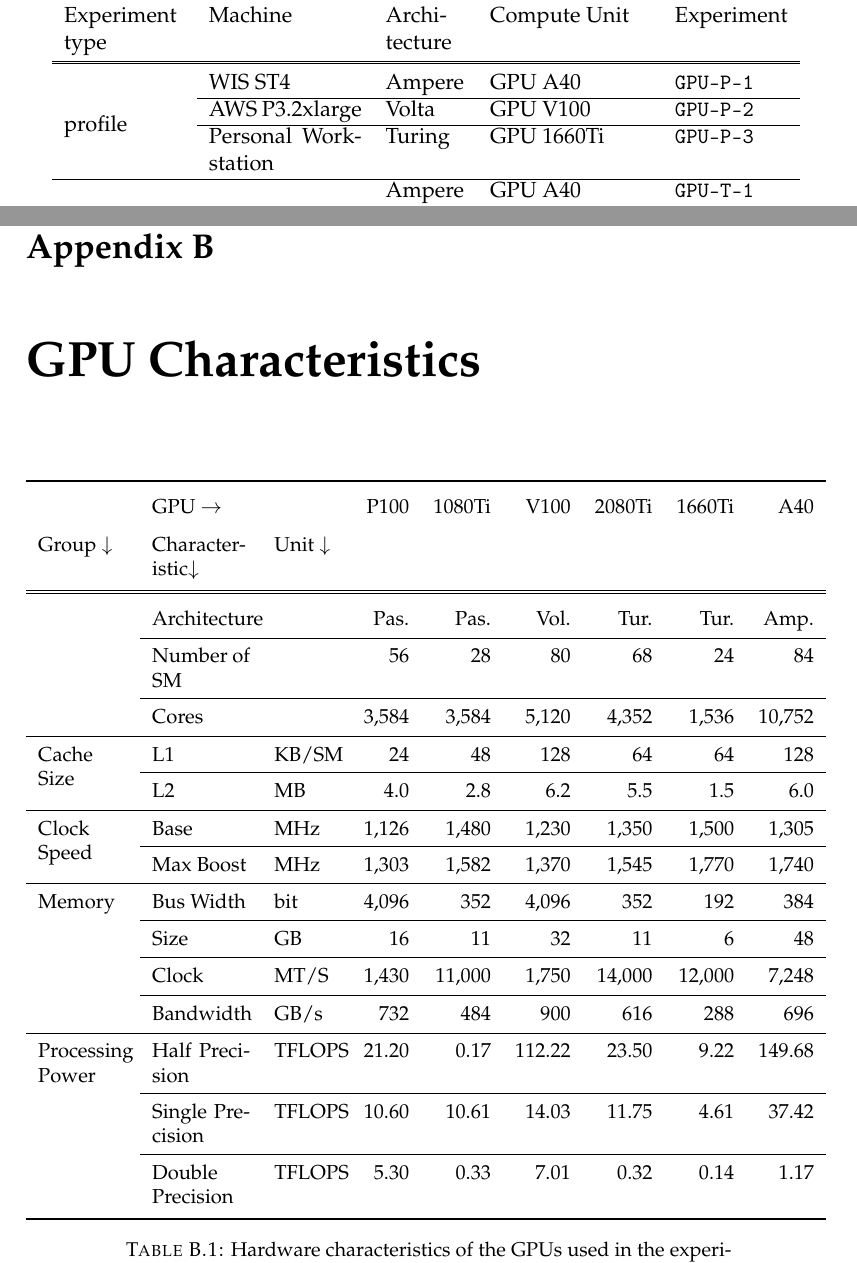
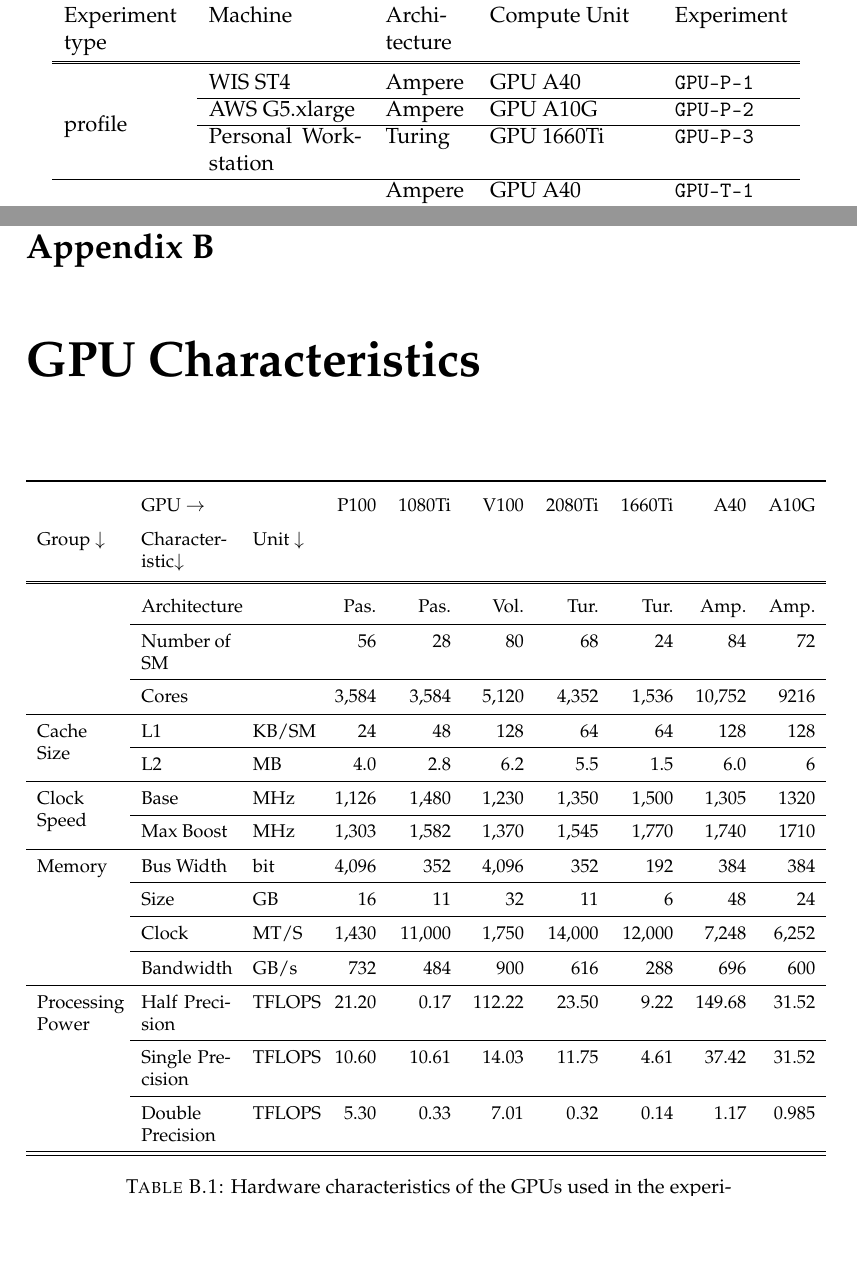
Before and after one commit to ptemarvelde/MSc-CS-Thesis---Pepijn-te-Marvelde, a LaTeX thesis (main.tex, which reads appendices/auto-generated/gpu-characteristics.tex, chapters/06_evaluation/auto-generated/experiments.tex): two parts of pages 61 and 67 of 71, joined at a grey line, cut so that both start at the same text, the shorter picture padded with empty space. Compiled offline with pdfLaTeX.

Commit message:
fix GPU table

```diff
--- a/appendices/auto-generated/gpu-characteristics.tex
+++ b/appendices/auto-generated/gpu-characteristics.tex
@@ -1,35 +1,36 @@
 % LTeX: enabled=false
-\begin{tabular}{p{0.11\linewidth}p{0.12\linewidth}p{0.08\linewidth}rrrrrr}
+\begin{tabular}{p{0.11\linewidth}p{0.12\linewidth}p{0.08\linewidth}rrrrrrr}
 \toprule
- &  GPU $\rightarrow$ & & P100 & 1080Ti & V100 & 2080Ti & 1660Ti & A40 \\
-Group $\downarrow$ & Character-\newline istic$\downarrow$ & Unit $\downarrow$ &  &  &  &  &  &  \\
+ &  GPU $\rightarrow$ & & P100 & 1080Ti & V100 & 2080Ti & 1660Ti & A40 & A10G \\
+Group $\downarrow$ & Character-\newline istic$\downarrow$ & Unit $\downarrow$ &  &  &  &  &  &  &  \\
 \midrule\midrule
-\multirow[t]{3}{\linewidth}{} & Architecture &  & Pas. & Pas. & Vol. & Tur. & Tur. & Amp. \\
-\cline{2-9}
- & Number of SM &  & 56 & 28 & 80 & 68 & 24 & 84 \\
-\cline{2-9}
- & Cores &  & 3,584 & 3,584 & 5,120 & 4,352 & 1,536 & 10,752 \\
-\cline{1-9} \cline{2-9}
-\multirow[t]{2}{\linewidth}{Cache Size} & L1 & KB/SM & 24 & 48 & 128 & 64 & 64 & 128 \\
-\cline{2-9}
- & L2 & MB & 4.0 & 2.8 & 6.2 & 5.5 & 1.5 & 6.0 \\
-\cline{1-9} \cline{2-9}
-\multirow[t]{2}{\linewidth}{Clock Speed} & Base & MHz & 1,126 & 1,480 & 1,230 & 1,350 & 1,500 & 1,305 \\
-\cline{2-9}
- & Max Boost & MHz & 1,303 & 1,582 & 1,370 & 1,545 & 1,770 & 1,740 \\
-\cline{1-9} \cline{2-9}
-\multirow[t]{4}{\linewidth}{Memory} & Bus Width & bit & 4,096 & 352 & 4,096 & 352 & 192 & 384 \\
-\cline{2-9}
- & Size & GB & 16 & 11 & 32 & 11 & 6 & 48 \\
-\cline{2-9}
- & Clock & MT/S & 1,430 & 11,000 & 1,750 & 14,000 & 12,000 & 7,248 \\
-\cline{2-9}
- & Bandwidth & GB/s & 732 & 484 & 900 & 616 & 288 & 696 \\
-\cline{1-9} \cline{2-9}
-\multirow[t]{3}{\linewidth}{Processing Power} & Half Precision & TFLOPS & 21.20 & 0.17 & 112.22 & 23.50 & 9.22 & 149.68 \\
-\cline{2-9}
- & Single Precision & TFLOPS & 10.60 & 10.61 & 14.03 & 11.75 & 4.61 & 37.42 \\
-\cline{2-9}
- & Double Precision & TFLOPS & 5.30 & 0.33 & 7.01 & 0.32 & 0.14 & 1.17 \\
+\multirow[t]{3}{\linewidth}{} & Architecture &  & Pas. & Pas. & Vol. & Tur. & Tur. & Amp. & Amp. \\
+\cline{2-10}
+ & Number of SM &  & 56 & 28 & 80 & 68 & 24 & 84 & 72 \\
+\cline{2-10}
+ & Cores &  & 3,584 & 3,584 & 5,120 & 4,352 & 1,536 & 10,752 & 9216 \\
+\cline{1-10} \cline{2-10}
+\multirow[t]{2}{\linewidth}{Cache Size} & L1 & KB/SM & 24 & 48 & 128 & 64 & 64 & 128 & 128 \\
+\cline{2-10}
+ & L2 & MB & 4.0 & 2.8 & 6.2 & 5.5 & 1.5 & 6.0 & 6 \\
+\cline{1-10} \cline{2-10}
+\multirow[t]{2}{\linewidth}{Clock Speed} & Base & MHz & 1,126 & 1,480 & 1,230 & 1,350 & 1,500 & 1,305 & 1320 \\
+\cline{2-10}
+ & Max Boost & MHz & 1,303 & 1,582 & 1,370 & 1,545 & 1,770 & 1,740 & 1710 \\
+\cline{1-10} \cline{2-10}
+\multirow[t]{4}{\linewidth}{Memory} & Bus Width & bit & 4,096 & 352 & 4,096 & 352 & 192 & 384 & 384 \\
+\cline{2-10}
+ & Size & GB & 16 & 11 & 32 & 11 & 6 & 48 & 24 \\
+\cline{2-10}
+ & Clock & MT/S & 1,430 & 11,000 & 1,750 & 14,000 & 12,000 & 7,248 & 6,252 \\
+\cline{2-10}
+ & Bandwidth & GB/s & 732 & 484 & 900 & 616 & 288 & 696 & 600 \\
+\cline{1-10} \cline{2-10}
+\multirow[t]{3}{\linewidth}{Processing Power} & Half Precision & TFLOPS & 21.20 & 0.17 & 112.22 & 23.50 & 9.22 & 149.68 & 31.52 \\
+\cline{2-10}
+ & Single Precision & TFLOPS & 10.60 & 10.61 & 14.03 & 11.75 & 4.61 & 37.42 & 31.52 \\
+\cline{2-10}
+ & Double Precision & TFLOPS & 5.30 & 0.33 & 7.01 & 0.32 & 0.14 & 1.17 & 0.985 \\
+\cline{1-10} \cline{2-10}
 \bottomrule
 \end{tabular}
--- a/chapters/06_evaluation/auto-generated/experiments.tex
+++ b/chapters/06_evaluation/auto-generated/experiments.tex
@@ -5,7 +5,7 @@ Experiment type & Machine & \hspace{0pt}Architecture & Compute Unit & Experiment
 \midrule\midrule
 \multirow[t]{3}{*}{\parbox{1\linewidth}{\vspace{1.5cm}profile}} & WIS ST4 & Ampere & GPU A40 & \texttt{GPU-P-1} \\
 \cline{2-5}
- & AWS P3.2xlarge & Volta & GPU V100 & \texttt{GPU-P-2} \\
+ & AWS G5.xlarge & Ampere & GPU A10G & \texttt{GPU-P-2} \\
 \cline{2-5}
  & Personal Workstation & Turing & GPU 1660Ti & \texttt{GPU-P-3} \\
 \cline{1-5}
```
